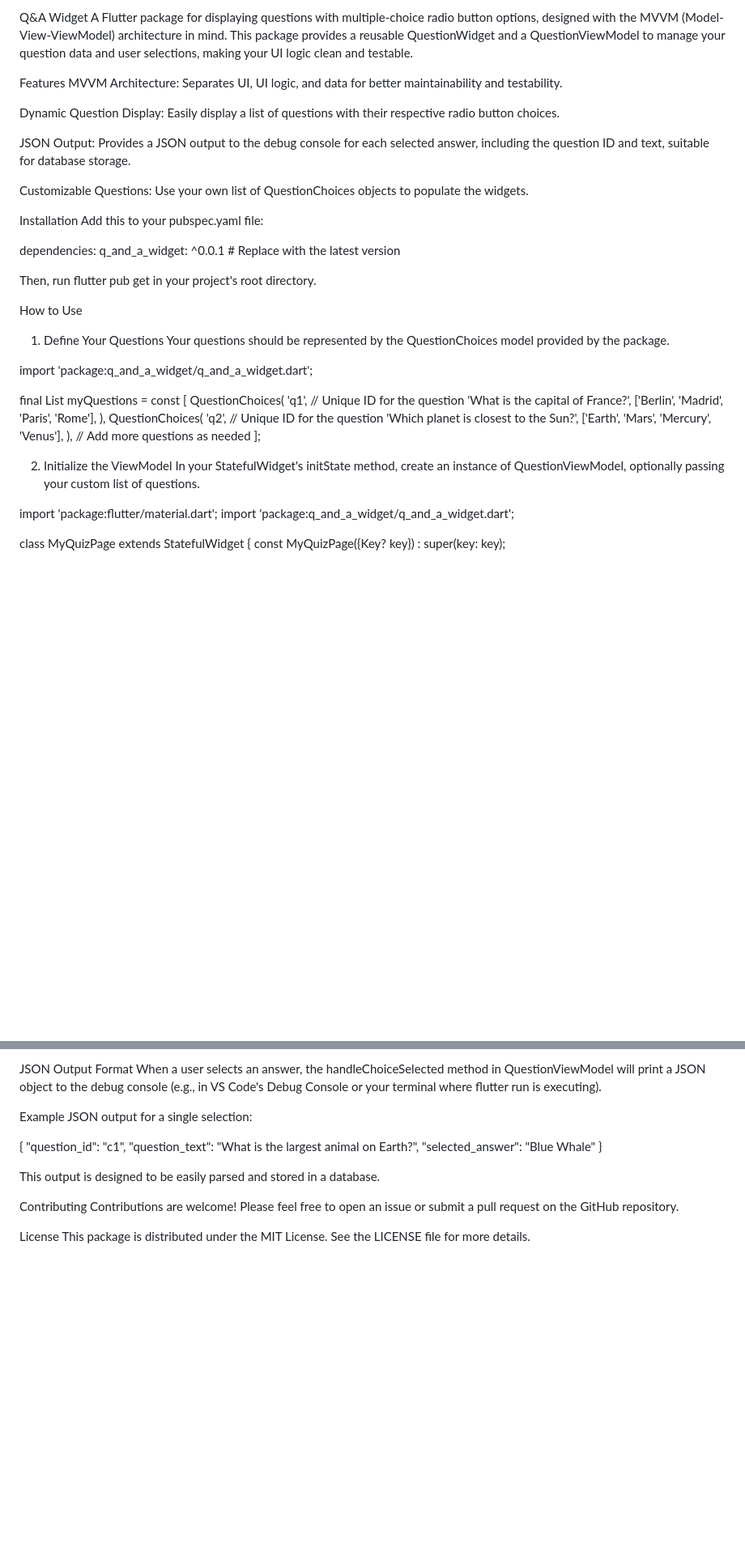
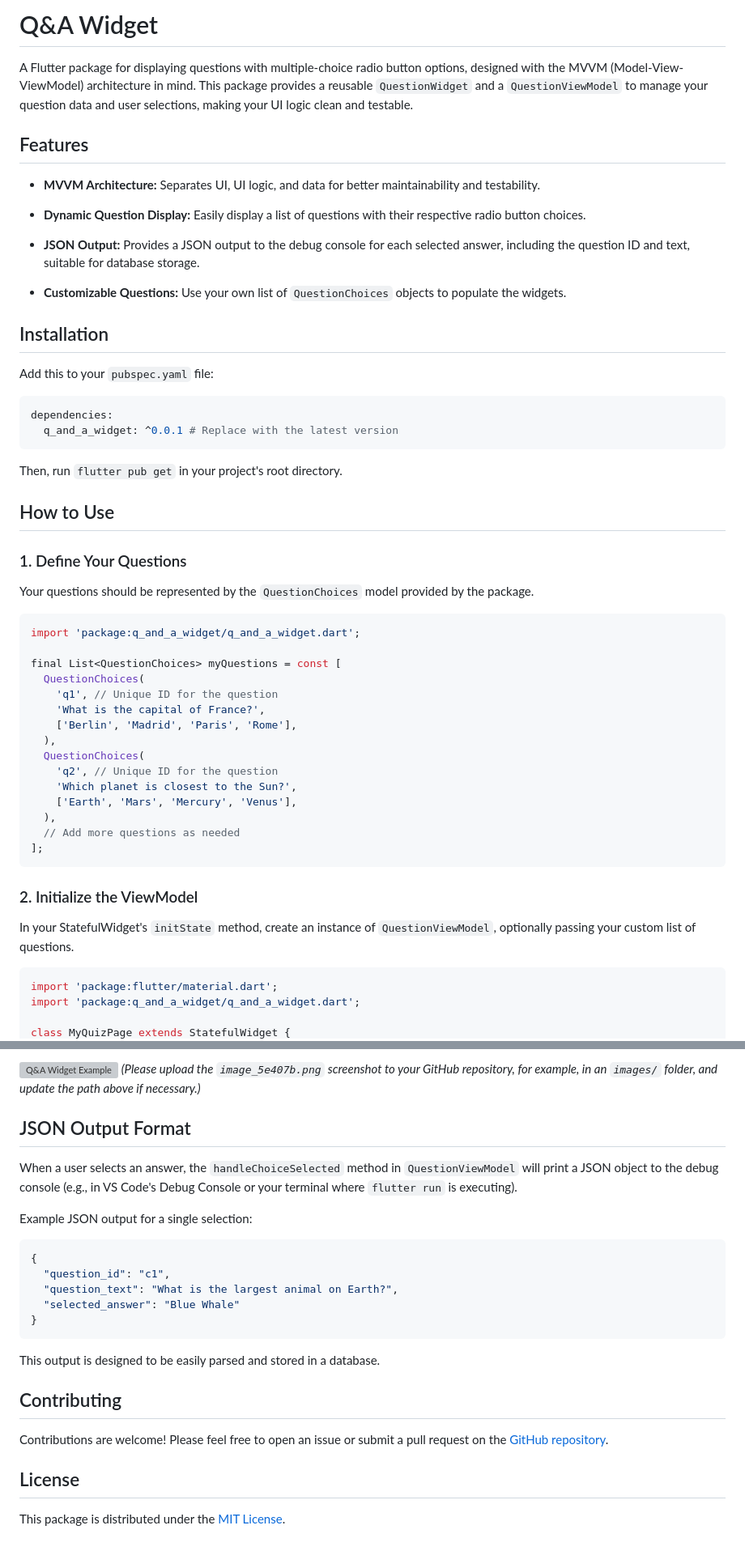
Before and after one commit to yemreeee/q_and_a_widget, a Markdown page: README.md, 2 parts joined by grey strips. Shown at 81% size. Rendered like a GitHub page; blank space fills up the shorter version; grey boxes are pictures that could not be loaded.

````diff
--- a/README.md
+++ b/README.md
@@ -1,27 +1,35 @@
-Q&A Widget
-A Flutter package for displaying questions with multiple-choice radio button options, designed with the MVVM (Model-View-ViewModel) architecture in mind. This package provides a reusable QuestionWidget and a QuestionViewModel to manage your question data and user selections, making your UI logic clean and testable.
+# Q&A Widget
 
-Features
-MVVM Architecture: Separates UI, UI logic, and data for better maintainability and testability.
+A Flutter package for displaying questions with multiple-choice radio button options, designed with the MVVM (Model-View-ViewModel) architecture in mind. This package provides a reusable `QuestionWidget` and a `QuestionViewModel` to manage your question data and user selections, making your UI logic clean and testable.
 
-Dynamic Question Display: Easily display a list of questions with their respective radio button choices.
+## Features
 
-JSON Output: Provides a JSON output to the debug console for each selected answer, including the question ID and text, suitable for database storage.
+* **MVVM Architecture:** Separates UI, UI logic, and data for better maintainability and testability.
 
-Customizable Questions: Use your own list of QuestionChoices objects to populate the widgets.
+* **Dynamic Question Display:** Easily display a list of questions with their respective radio button choices.
 
-Installation
-Add this to your pubspec.yaml file:
+* **JSON Output:** Provides a JSON output to the debug console for each selected answer, including the question ID and text, suitable for database storage.
 
+* **Customizable Questions:** Use your own list of `QuestionChoices` objects to populate the widgets.
+
+## Installation
+
+Add this to your `pubspec.yaml` file:
+
+```yaml
 dependencies:
   q_and_a_widget: ^0.0.1 # Replace with the latest version
+```
 
-Then, run flutter pub get in your project's root directory.
+Then, run `flutter pub get` in your project's root directory.
 
-How to Use
-1. Define Your Questions
-Your questions should be represented by the QuestionChoices model provided by the package.
+## How to Use
 
+### 1. Define Your Questions
+
+Your questions should be represented by the `QuestionChoices` model provided by the package.
+
+```dart
 import 'package:q_and_a_widget/q_and_a_widget.dart';
 
 final List<QuestionChoices> myQuestions = const [
@@ -37,10 +45,13 @@ final List<QuestionChoices> myQuestions = const [
   ),
   // Add more questions as needed
 ];
+```
 
-2. Initialize the ViewModel
-In your StatefulWidget's initState method, create an instance of QuestionViewModel, optionally passing your custom list of questions.
+### 2. Initialize the ViewModel
 
+In your StatefulWidget's `initState` method, create an instance of `QuestionViewModel`, optionally passing your custom list of questions.
+
+```dart
 import 'package:flutter/material.dart';
 import 'package:q_and_a_widget/q_and_a_widget.dart';
 
@@ -117,19 +132,27 @@ Here's how the Q&A Widget looks in action:
 
-JSON Output Format
-When a user selects an answer, the handleChoiceSelected method in QuestionViewModel will print a JSON object to the debug console (e.g., in VS Code's Debug Console or your terminal where flutter run is executing).
+![Q&A Widget Example](example\image.png)
+*(Please upload the `image_5e407b.png` screenshot to your GitHub repository, for example, in an `images/` folder, and update the path above if necessary.)*
+
+## JSON Output Format
+
+When a user selects an answer, the `handleChoiceSelected` method in `QuestionViewModel` will print a JSON object to the debug console (e.g., in VS Code's Debug Console or your terminal where `flutter run` is executing).
 
 Example JSON output for a single selection:
 
+```json
 {
   "question_id": "c1",
   "question_text": "What is the largest animal on Earth?",
   "selected_answer": "Blue Whale"
 }
+```
 
 This output is designed to be easily parsed and stored in a database.
 
-Contributing
-Contributions are welcome! Please feel free to open an issue or submit a pull request on the GitHub repository.
+## Contributing
 
-License
-This package is distributed under the MIT License. See the LICENSE file for more details.
+Contributions are welcome! Please feel free to open an issue or submit a pull request on the [GitHub repository](https://www.google.com/search?q=https://github.com/your_username/q_and_a_widget).
+
+## License
+
+This package is distributed under the [MIT License](https://www.google.com/search?q=LICENSE).
````
Also changed, not shown: other parts of README.md (+8 -4 lines).
